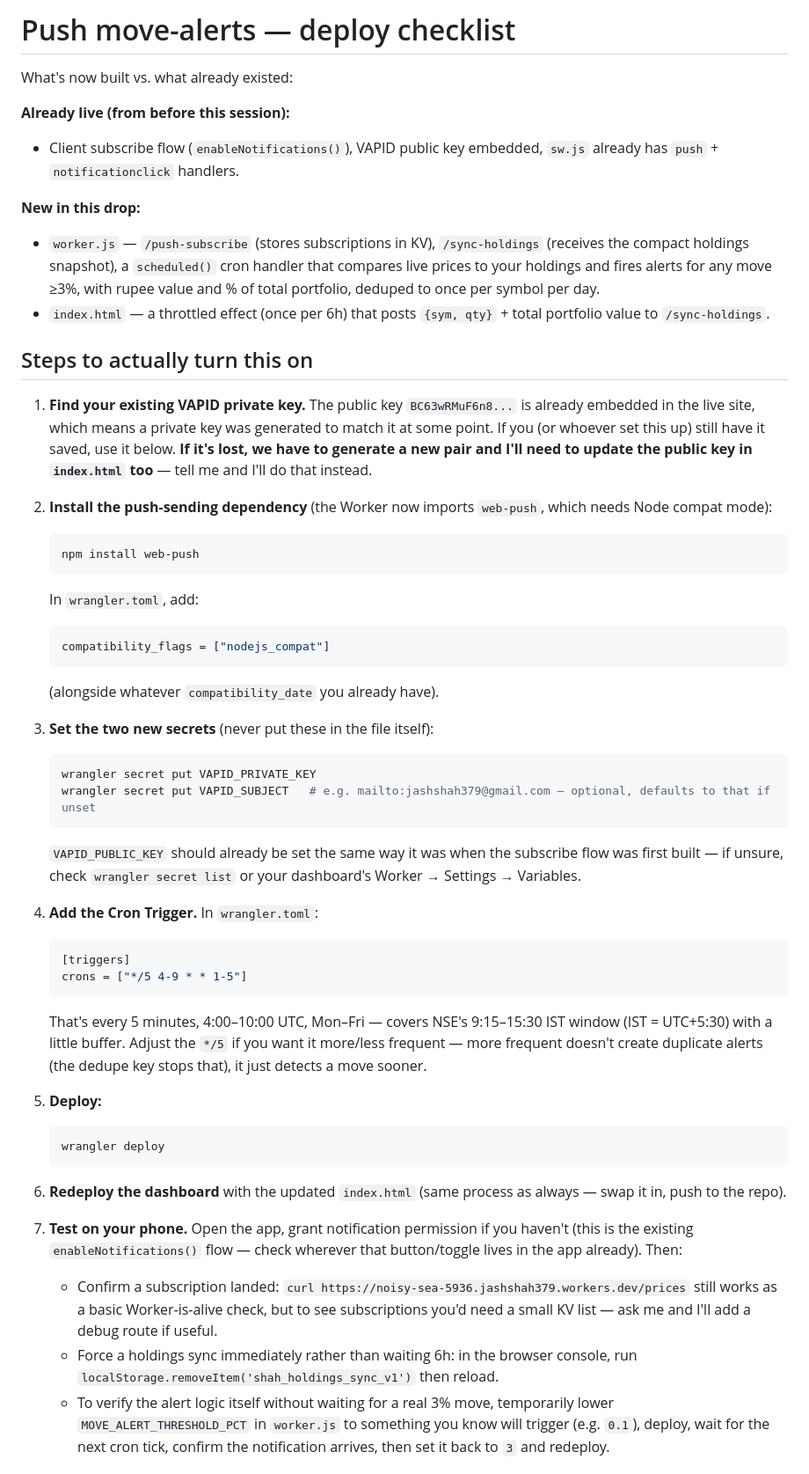
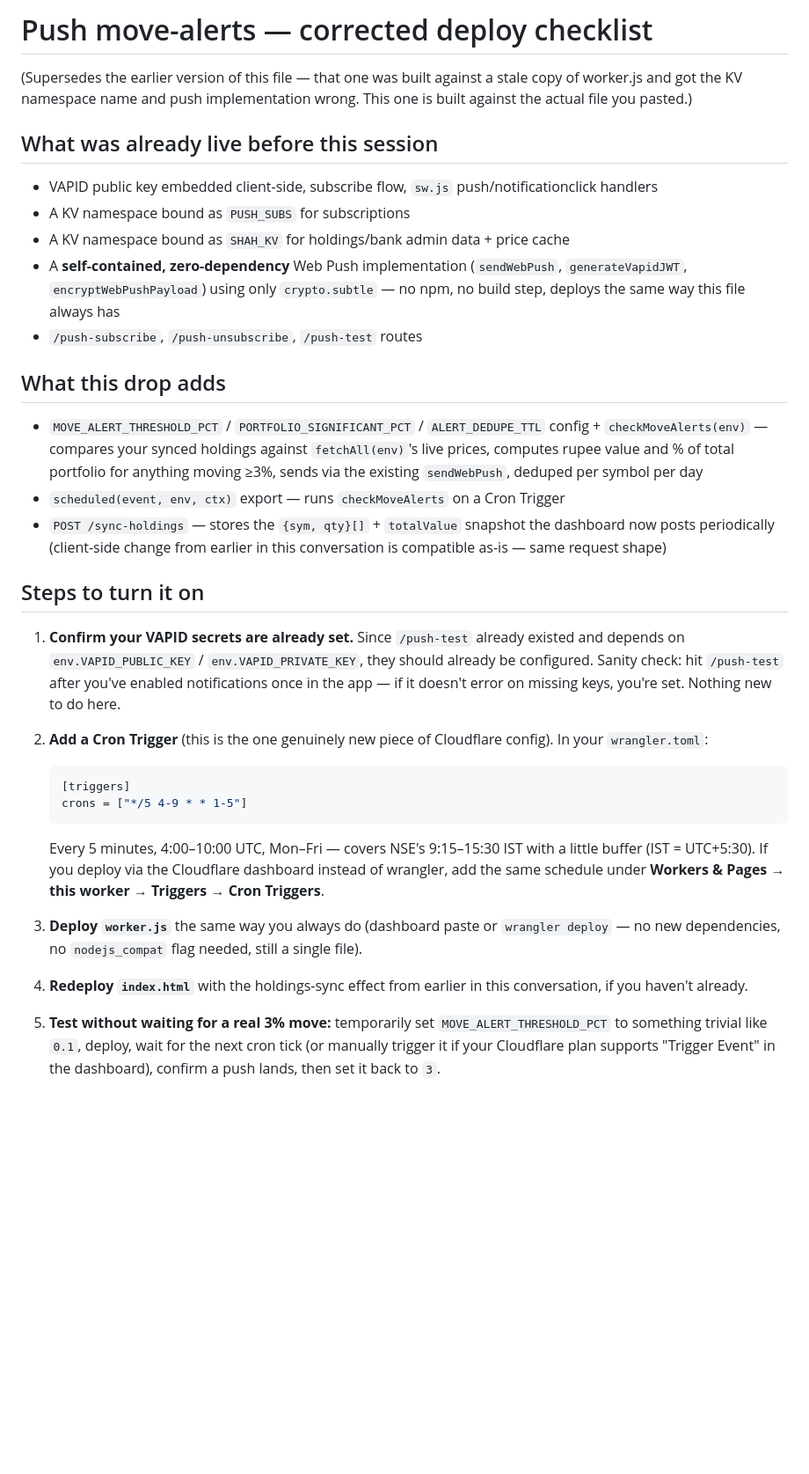
Before and after one commit to Jashshah379/shah-family-dashboard, a Markdown page: PUSH_ALERTS_DEPLOY.md, the part around one of its changes. Shown at 88% size. Rendered like a GitHub page; blank space fills up the shorter version.

````diff
--- a/PUSH_ALERTS_DEPLOY.md
+++ b/PUSH_ALERTS_DEPLOY.md
@@ -1,51 +1,35 @@
-# Push move-alerts — deploy checklist
+# Push move-alerts — corrected deploy checklist
 
-What's now built vs. what already existed:
+(Supersedes the earlier version of this file — that one was built against a stale
+copy of worker.js and got the KV namespace name and push implementation wrong.
+This one is built against the actual file you pasted.)
 
-**Already live (from before this session):**
-- Client subscribe flow (`enableNotifications()`), VAPID public key embedded, `sw.js` already has `push` + `notificationclick` handlers.
+## What was already live before this session
+- VAPID public key embedded client-side, subscribe flow, `sw.js` push/notificationclick handlers
+- A KV namespace bound as `PUSH_SUBS` for subscriptions
+- A KV namespace bound as `SHAH_KV` for holdings/bank admin data + price cache
+- A **self-contained, zero-dependency** Web Push implementation (`sendWebPush`, `generateVapidJWT`, `encryptWebPushPayload`) using only `crypto.subtle` — no npm, no build step, deploys the same way this file always has
+- `/push-subscribe`, `/push-unsubscribe`, `/push-test` routes
 
-**New in this drop:**
-- `worker.js` — `/push-subscribe` (stores subscriptions in KV), `/sync-holdings` (receives the compact holdings snapshot), a `scheduled()` cron handler that compares live prices to your holdings and fires alerts for any move ≥3%, with rupee value and % of total portfolio, deduped to once per symbol per day.
-- `index.html` — a throttled effect (once per 6h) that posts `{sym, qty}` + total portfolio value to `/sync-holdings`.
+## What this drop adds
+- `MOVE_ALERT_THRESHOLD_PCT` / `PORTFOLIO_SIGNIFICANT_PCT` / `ALERT_DEDUPE_TTL` config + `checkMoveAlerts(env)` — compares your synced holdings against `fetchAll(env)`'s live prices, computes rupee value and % of total portfolio for anything moving ≥3%, sends via the existing `sendWebPush`, deduped per symbol per day
+- `scheduled(event, env, ctx)` export — runs `checkMoveAlerts` on a Cron Trigger
+- `POST /sync-holdings` — stores the `{sym, qty}[]` + `totalValue` snapshot the dashboard now posts periodically (client-side change from earlier in this conversation is compatible as-is — same request shape)
 
-## Steps to actually turn this on
+## Steps to turn it on
 
-1. **Find your existing VAPID private key.** The public key `BC63wRMuF6n8...` is already embedded in the live site, which means a private key was generated to match it at some point. If you (or whoever set this up) still have it saved, use it below. **If it's lost, we have to generate a new pair and I'll need to update the public key in `index.html` too** — tell me and I'll do that instead.
+1. **Confirm your VAPID secrets are already set.** Since `/push-test` already existed and depends on `env.VAPID_PUBLIC_KEY` / `env.VAPID_PRIVATE_KEY`, they should already be configured. Sanity check: hit `/push-test` after you've enabled notifications once in the app — if it doesn't error on missing keys, you're set. Nothing new to do here.
 
-2. **Install the push-sending dependency** (the Worker now imports `web-push`, which needs Node compat mode):
-   ```bash
-   npm install web-push
-   ```
-   In `wrangler.toml`, add:
-   ```toml
-   compatibility_flags = ["nodejs_compat"]
-   ```
-   (alongside whatever `compatibility_date` you already have).
-
-3. **Set the two new secrets** (never put these in the file itself):
-   ```bash
-   wrangler secret put VAPID_PRIVATE_KEY
-   wrangler secret put VAPID_SUBJECT   # e.g. mailto:jashshah379@gmail.com — optional, defaults to that if unset
-   ```
-   `VAPID_PUBLIC_KEY` should already be set the same way it was when the subscribe flow was first built — if unsure, check `wrangler secret list` or your dashboard's Worker → Settings → Variables.
-
-4. **Add the Cron Trigger.** In `wrangler.toml`:
+2. **Add a Cron Trigger** (this is the one genuinely new piece of Cloudflare config). In your `wrangler.toml`:
    ```toml
    [triggers]
    crons = ["*/5 4-9 * * 1-5"]
    ```
-   That's every 5 minutes, 4:00–10:00 UTC, Mon–Fri — covers NSE's 9:15–15:30 IST window (IST = UTC+5:30) with a little buffer. Adjust the `*/5` if you want it more/less frequent — more frequent doesn't create duplicate alerts (the dedupe key stops that), it just detects a move sooner.
+   Every 5 minutes, 4:00–10:00 UTC, Mon–Fri — covers NSE's 9:15–15:30 IST with a little buffer (IST = UTC+5:30). If you deploy via the Cloudflare dashboard instead of wrangler, add the same schedule under **Workers & Pages → this worker → Triggers → Cron Triggers**.
 
-5. **Deploy:**
-   ```bash
-   wrangler deploy
-   ```
+3. **Deploy `worker.js`** the same way you always do (dashboard paste or `wrangler deploy` — no new dependencies, no `nodejs_compat` flag needed, still a single file).
 
-6. **Redeploy the dashboard** with the updated `index.html` (same process as always — swap it in, push to the repo).
+4. **Redeploy `index.html`** with the holdings-sync effect from earlier in this conversation, if you haven't already.
 
-7. **Test on your phone.** Open the app, grant notification permission if you haven't (this is the existing `enableNotifications()` flow — check wherever that button/toggle lives in the app already). Then:
-   - Confirm a subscription landed: `curl https://noisy-sea-5936.jashshah379.workers.dev/prices` still works as a basic Worker-is-alive check, but to see subscriptions you'd need a small KV list — ask me and I'll add a debug route if useful.
-   - Force a holdings sync immediately rather than waiting 6h: in the browser console, run `localStorage.removeItem('shah_holdings_sync_v1')` then reload.
-   - To verify the alert logic itself without waiting for a real 3% move, temporarily lower `MOVE_ALERT_THRESHOLD_PCT` in `worker.js` to something you know will trigger (e.g. `0.1`), deploy, wait for the next cron tick, confirm the notification arrives, then set it back to `3` and redeploy.
+5. **Test without waiting for a real 3% move:** temporarily set `MOVE_ALERT_THRESHOLD_PCT` to something trivial like `0.1`, deploy, wait for the next cron tick (or manually trigger it if your Cloudflare plan supports "Trigger Event" in the dashboard), confirm a push lands, then set it back to `3`.
 
````
Also changed, not shown: other parts of PUSH_ALERTS_DEPLOY.md (+4 -5 lines).
